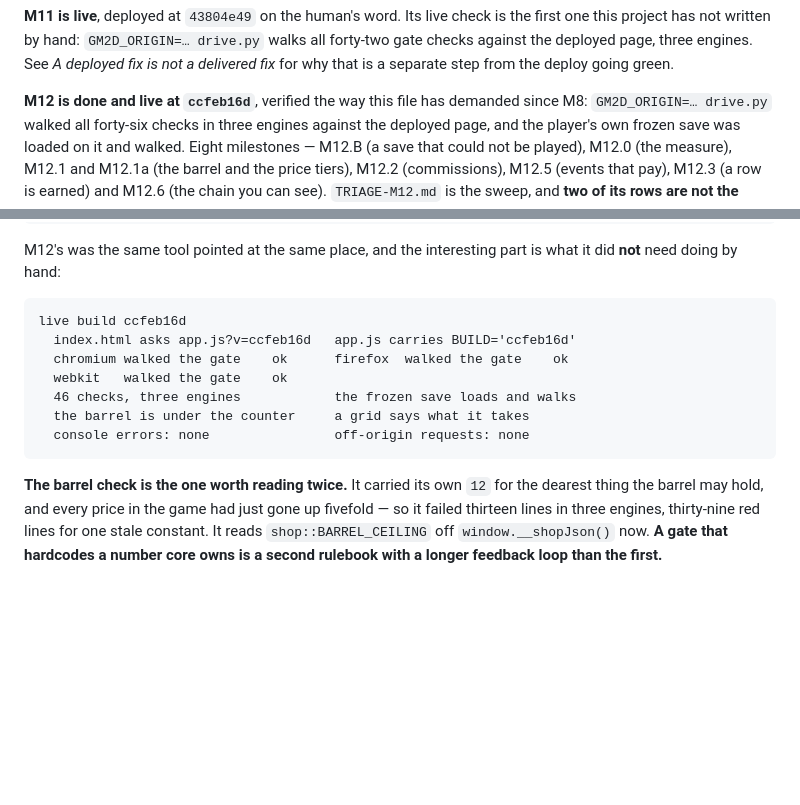
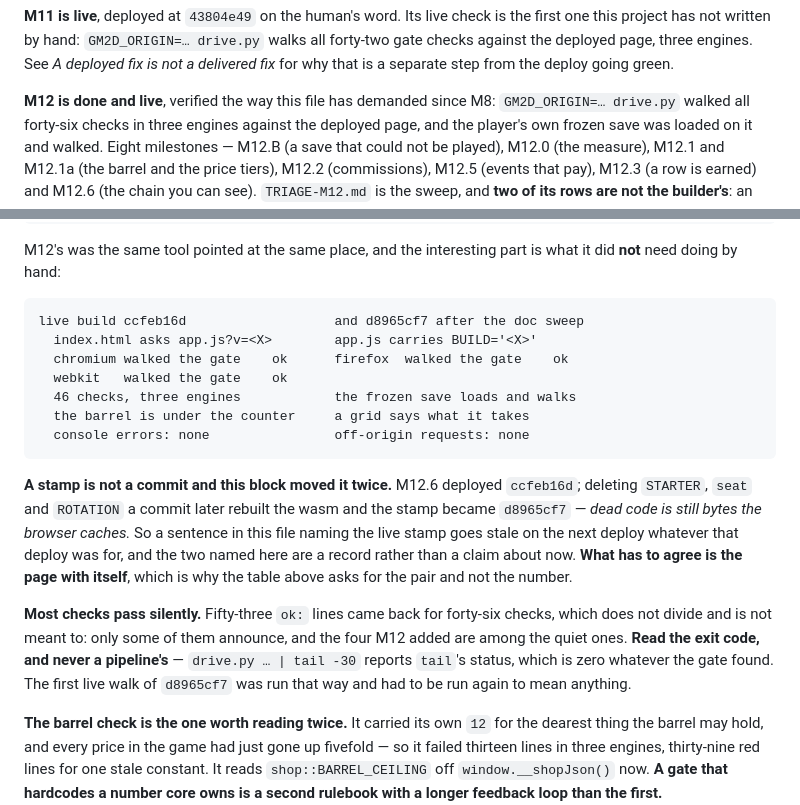
Before and after one commit to sgilson7/gear-master-2d, a Markdown page: CLAUDE.md, 2 parts joined by grey strips. Rendered like a GitHub page; blank space fills up the shorter version.

Commit message:
A stamp is not a commit, and a pipeline's exit code is not the gate's
Two things this deploy taught, both written down where they happened.

The stamp moved. `ccfeb16d` was M12.6's; deleting STARTER, seat and
ROTATION rebuilt the wasm and the live page is `d8965cf7` — dead code is
still bytes the browser caches. So both files stop naming a current
stamp: the pair `index.html` asks for and `app.js` carries is what has
to agree, which is what the deploy table already says and what the
prose around it was quietly undermining.

And the live walk had to be run twice. The first went through
`| tail -30`, so the exit code reported was tail's and would have been
zero whatever the gate found. Re-run to a file: drive.py exit=0, three
engines, 0 failures, 53 ok lines for 46 checks — because most checks
pass silently, the four M12 added among them.

Co-Authored-By: Claude Opus 5 <noreply@anthropic.com>
Claude-Session: https://claude.ai/code/session_01V2BWiX8ATo7GiPBaqbi84v

````diff
--- a/CLAUDE.md
+++ b/CLAUDE.md
@@ -39,7 +39,7 @@ walks all forty-two gate checks against the deployed page, three engines. See
 *A deployed fix is not a delivered fix* for why that is a separate step from
 the deploy going green.
 
-**M12 is done and live at `ccfeb16d`**, verified the way this file has demanded
+**M12 is done and live**, verified the way this file has demanded
 since M8: `GM2D_ORIGIN=… drive.py` walked all forty-six checks in three engines
 against the deployed page, and the player's own frozen save was loaded on it and
 walked. Eight milestones — M12.B (a save that could not be played), M12.0 (the
@@ -2376,14 +2376,29 @@ M12's was the same tool pointed at the same place, and the interesting part is
 what it did **not** need doing by hand:
 
 ```
-live build ccfeb16d
-  index.html asks app.js?v=ccfeb16d   app.js carries BUILD='ccfeb16d'
+live build ccfeb16d                   and d8965cf7 after the doc sweep
+  index.html asks app.js?v=<X>        app.js carries BUILD='<X>'
   chromium walked the gate    ok      firefox  walked the gate    ok
   webkit   walked the gate    ok
   46 checks, three engines            the frozen save loads and walks
   the barrel is under the counter     a grid says what it takes
   console errors: none                off-origin requests: none
 ```
+
+**A stamp is not a commit and this block moved it twice.** M12.6 deployed
+`ccfeb16d`; deleting `STARTER`, `seat` and `ROTATION` a commit later rebuilt
+the wasm and the stamp became `d8965cf7` — *dead code is still bytes the
+browser caches.* So a sentence in this file naming the live stamp goes stale on
+the next deploy whatever that deploy was for, and the two named here are a
+record rather than a claim about now. **What has to agree is the page with
+itself**, which is why the table above asks for the pair and not the number.
+
+**Most checks pass silently.** Fifty-three `ok:` lines came back for
+forty-six checks, which does not divide and is not meant to: only some of them
+announce, and the four M12 added are among the quiet ones. **Read the exit
+code, and never a pipeline's** — `drive.py … | tail -30` reports `tail`'s
+status, which is zero whatever the gate found. The first live walk of
+`d8965cf7` was run that way and had to be run again to mean anything.
 
 **The barrel check is the one worth reading twice.** It carried its own `12`
 for the dearest thing the barrel may hold, and every price in the game had just
````
Also changed, not shown: HANDOFF.md (+1 -1 lines).
